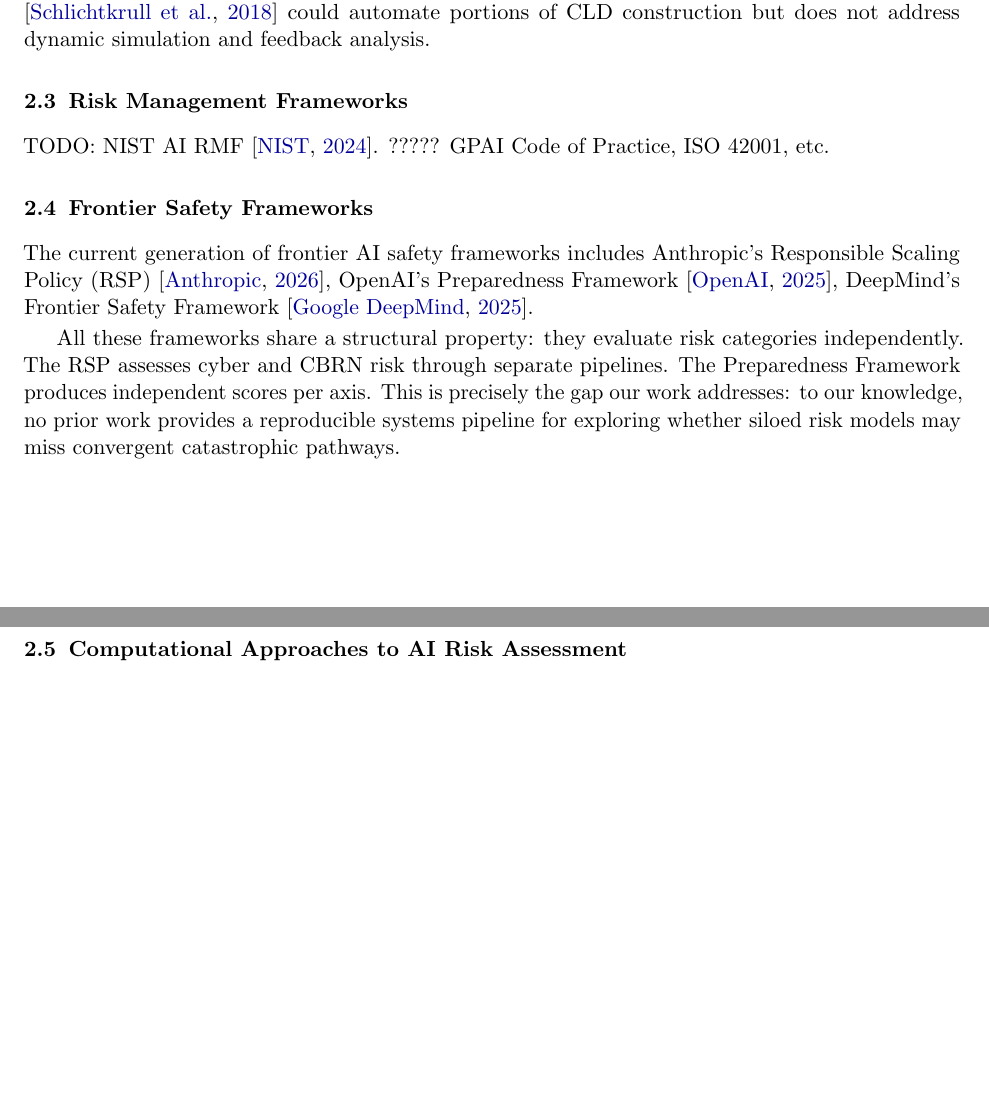
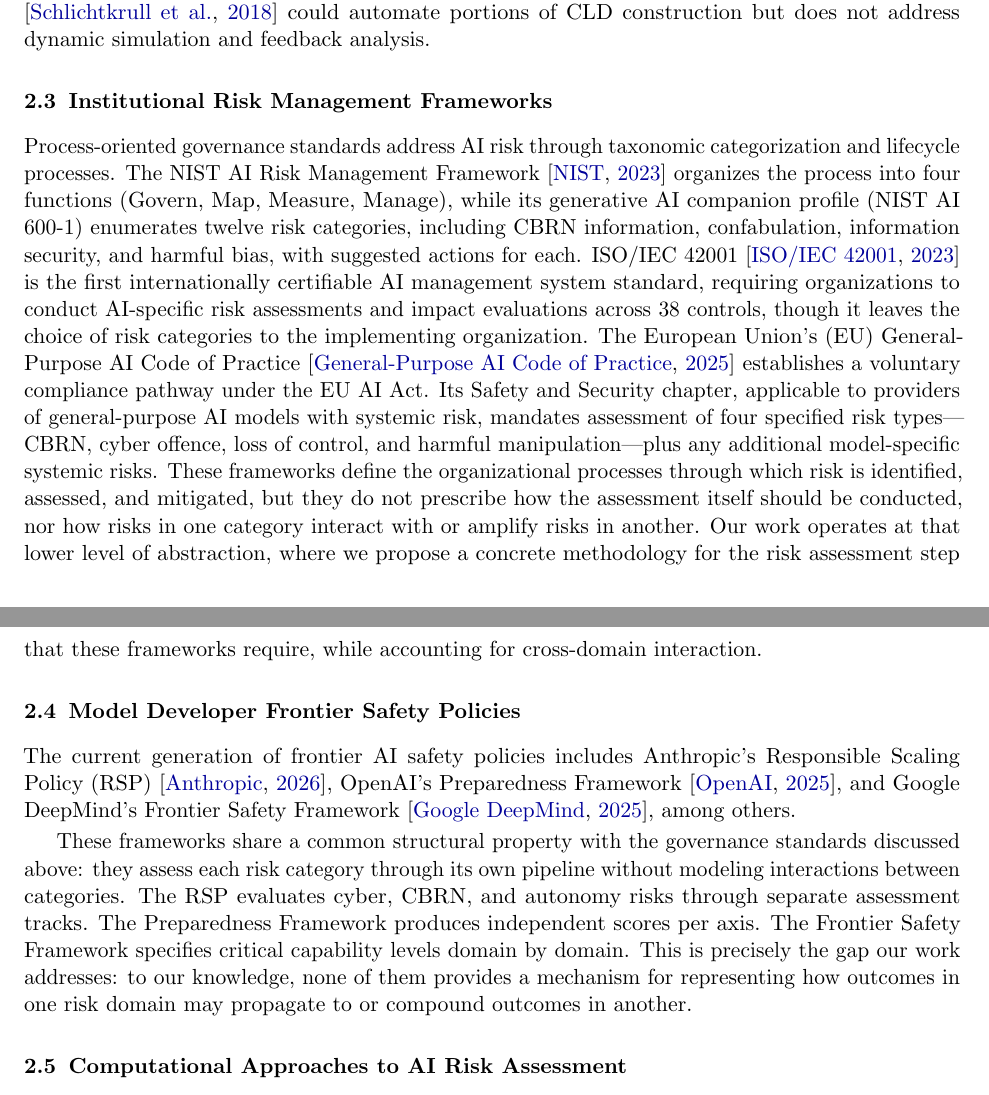
Before and after one commit to codernate92/frontier-ai-risk-pomg-dsd, a LaTeX paper (paper.tex): two parts of pages 4 and 5 of 51, joined at a grey line, cut so that both start at the same text, the shorter picture padded with empty space. Compiled offline with pdfLaTeX.

Commit message:
added texts on risk management frameworks

```diff
--- a/paper.tex
+++ b/paper.tex
@@ -123,14 +123,15 @@
 
 Bayesian network approaches to risk assessment \citep{fenton2012} similarly require quantitative parameterization that is premature for frontier AI risk. Our stock-and-flow models occupy a middle ground: they require parameter ranges (derived from published red-teaming results and safety evaluations) but represent uncertainty through sensitivity sweeps and Monte Carlo analysis rather than point estimates. Recent graph neural network and knowledge graph work \citep{schlichtkrull2018} could automate portions of CLD construction but does not address dynamic simulation and feedback analysis.
 
-\subsection{Risk Management Frameworks}
-TODO: NIST AI RMF \citep{nist2023rmf}. ????? GPAI Code of Practice, ISO 42001, etc.
-
-\subsection{Frontier Safety Frameworks}
-
-The current generation of frontier AI safety frameworks includes Anthropic's Responsible Scaling Policy (RSP) \citep{anthropic2024rsp}, OpenAI's Preparedness Framework \citep{openai2023preparedness}, DeepMind's Frontier Safety Framework \citep{deepmind2024fsf}.
-
-All these frameworks share a structural property: they evaluate risk categories independently. The RSP assesses cyber and CBRN risk through separate pipelines. The Preparedness Framework produces independent scores per axis. This is precisely the gap our work addresses: to our knowledge, no prior work provides a reproducible systems pipeline for exploring whether siloed risk models may miss convergent catastrophic pathways.
+\subsection{Institutional Risk Management Frameworks}
+
+Process-oriented governance standards address AI risk through taxonomic categorization and lifecycle processes. The NIST AI Risk Management Framework \citep{nist2023rmf} organizes the process into four functions (Govern, Map, Measure, Manage), while its generative AI companion profile (NIST AI 600-1) enumerates twelve risk categories, including CBRN information, confabulation, information security, and harmful bias, with suggested actions for each. ISO/IEC 42001 \citep{iso42001} is the first internationally certifiable AI management system standard, requiring organizations to conduct AI-specific risk assessments and impact evaluations across 38 controls, though it leaves the choice of risk categories to the implementing organization. The European Union's (EU) General-Purpose AI Code of Practice \citep{gpai-code-2025} establishes a voluntary compliance pathway under the EU AI Act. Its Safety and Security chapter, applicable to providers of general-purpose AI models with systemic risk, mandates assessment of four specified risk types---CBRN, cyber offence, loss of control, and harmful manipulation---plus any additional model-specific systemic risks. These frameworks define the organizational processes through which risk is identified, assessed, and mitigated, but they do not prescribe how the assessment itself should be conducted, nor how risks in one category interact with or amplify risks in another. Our work operates at that lower level of abstraction, where we propose a concrete methodology for the risk assessment step that these frameworks require, while accounting for cross-domain interaction.
+
+\subsection{Model Developer Frontier Safety Policies}
+
+The current generation of frontier AI safety policies includes Anthropic's Responsible Scaling Policy (RSP) \citep{anthropic2024rsp}, OpenAI's Preparedness Framework \citep{openai2023preparedness}, and Google DeepMind's Frontier Safety Framework \citep{deepmind2024fsf}, among others.
+
+These frameworks share a common structural property with the governance standards discussed above: they assess each risk category through its own pipeline without modeling interactions between categories. The RSP evaluates cyber, CBRN, and autonomy risks through separate assessment tracks. The Preparedness Framework produces independent scores per axis. The Frontier Safety Framework specifies critical capability levels domain by domain. This is precisely the gap our work addresses: to our knowledge, none of them provides a mechanism for representing how outcomes in one risk domain may propagate to or compound outcomes in another.
 
 \subsection{Computational Approaches to AI Risk Assessment}
 
```
Also changed, not shown: paper.tex (20 more changed lines).
